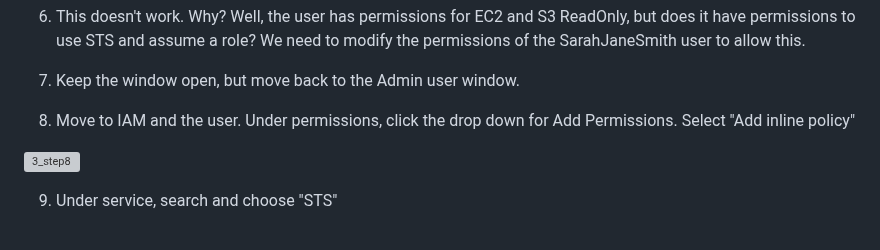
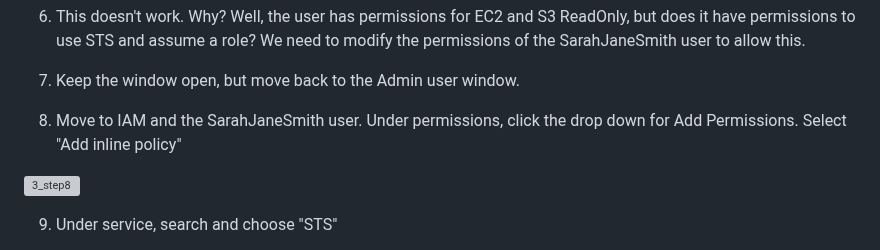
Before and after one commit to james-cole2015/aws_security_labs, a Markdown page: week-04/Solutions.md, the part around the change. Rendered like a GitHub page; grey boxes are pictures that could not be loaded.

```diff
--- a/week-04/Solutions.md
+++ b/week-04/Solutions.md
@@ -69,7 +69,7 @@
 
 7) Keep the window open, but move back to the Admin user window.
 
-8) Move to IAM and the user. Under permissions, click the drop down for Add Permissions. Select "Add inline policy"
+8) Move to IAM and the SarahJaneSmith user. Under permissions, click the drop down for Add Permissions. Select "Add inline policy"
 <img width="650" alt="3_step8" src="https://github.com/rhearora/aws_security_labs_copy/assets/129975163/4c42e7ba-1db2-4bc6-a588-cef9b45303b6">
 
 9) Under service, search and choose "STS"
```
